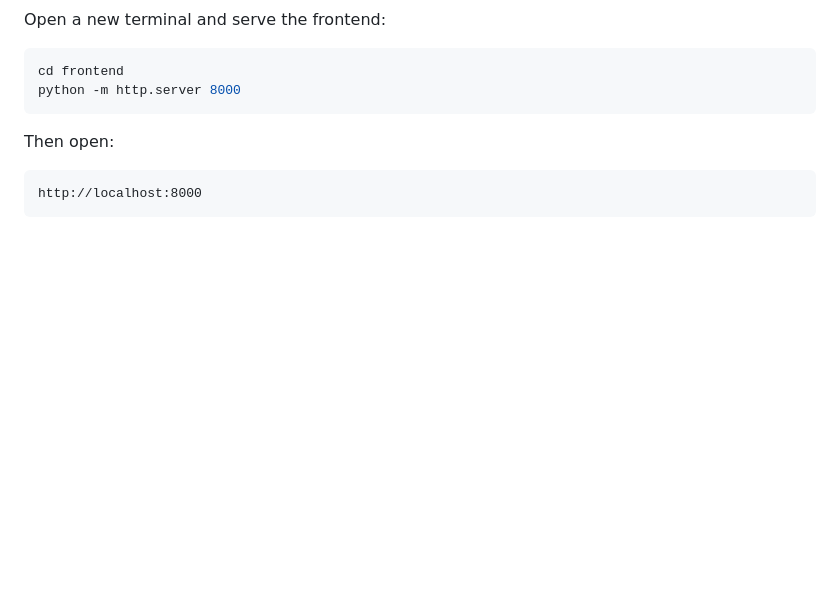
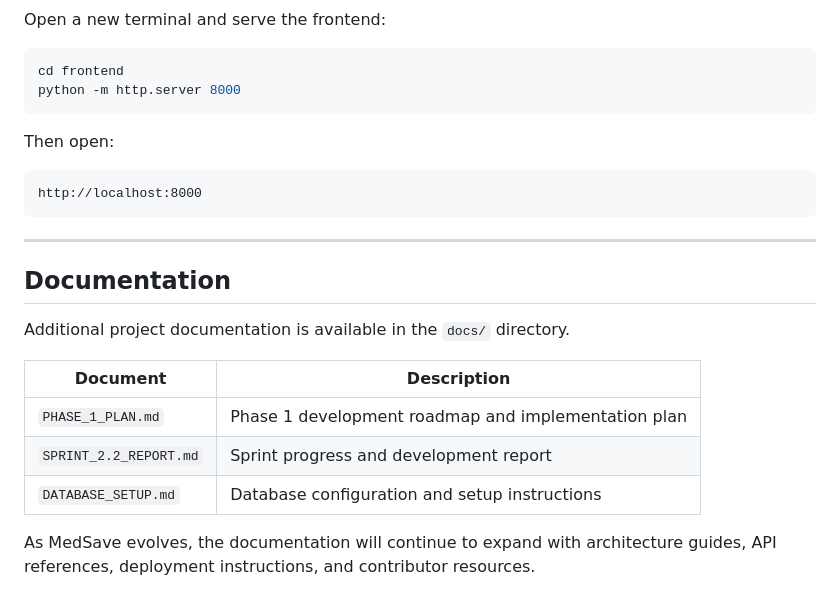
Before and after one commit to raghavendrashivam474/medsave, a Markdown page: README.md, the part around the change. Rendered like a GitHub page; blank space fills up the shorter version.

Commit message:
docs: add documentation overview

````diff
--- a/README.md
+++ b/README.md
@@ -126,3 +126,17 @@ Then open:
 ```text
 http://localhost:8000
 ```
+
+---
+
+## Documentation
+
+Additional project documentation is available in the `docs/` directory.
+
+| Document | Description |
+|----------|-------------|
+| `PHASE_1_PLAN.md` | Phase 1 development roadmap and implementation plan |
+| `SPRINT_2.2_REPORT.md` | Sprint progress and development report |
+| `DATABASE_SETUP.md` | Database configuration and setup instructions |
+
+As MedSave evolves, the documentation will continue to expand with architecture guides, API references, deployment instructions, and contributor resources.
````
